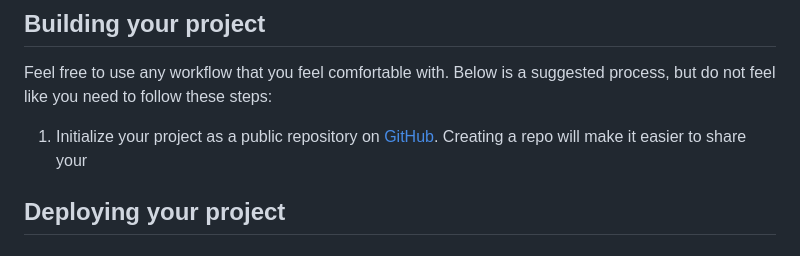
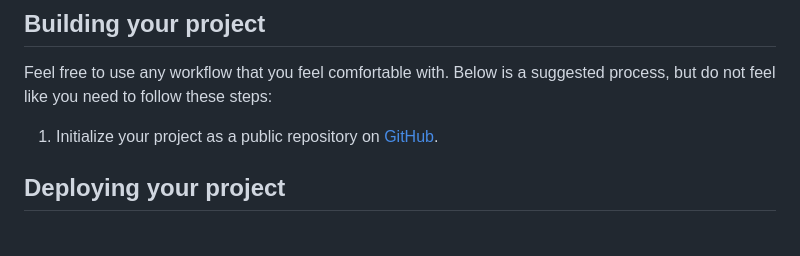
Before and after one commit to yonas-fsaha/order-summary-component, a Markdown page: README.md, the part around the change. GitHub-like rendering.

```diff
--- a/README.md
+++ b/README.md
@@ -16,7 +16,7 @@ Your users should be able to:
 
 Feel free to use any workflow that you feel comfortable with. Below is a suggested process, but do not feel like you need to follow these steps:
 
-1. Initialize your project as a public repository on [GitHub](https://github.com/). Creating a repo will make it easier to share your
+1. Initialize your project as a public repository on [GitHub](https://github.com/).
 ## Deploying your project
 
 
```
